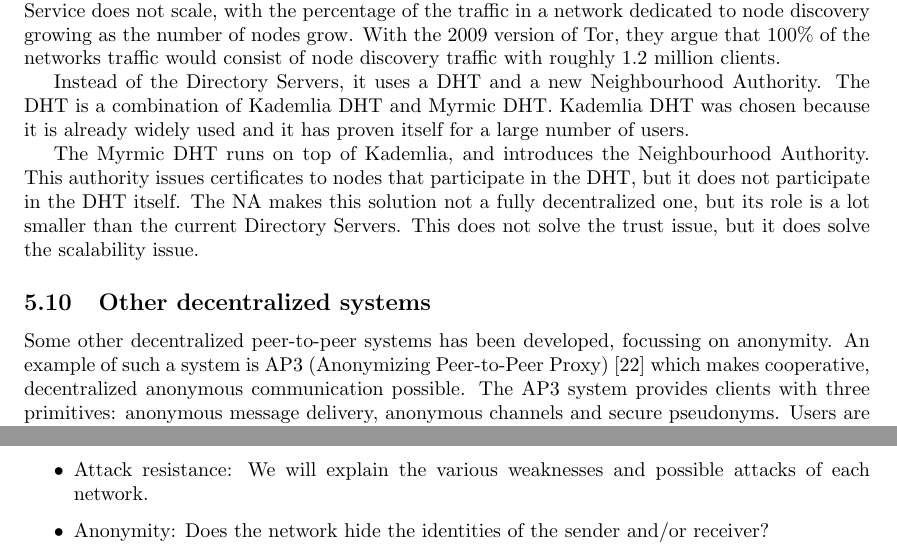
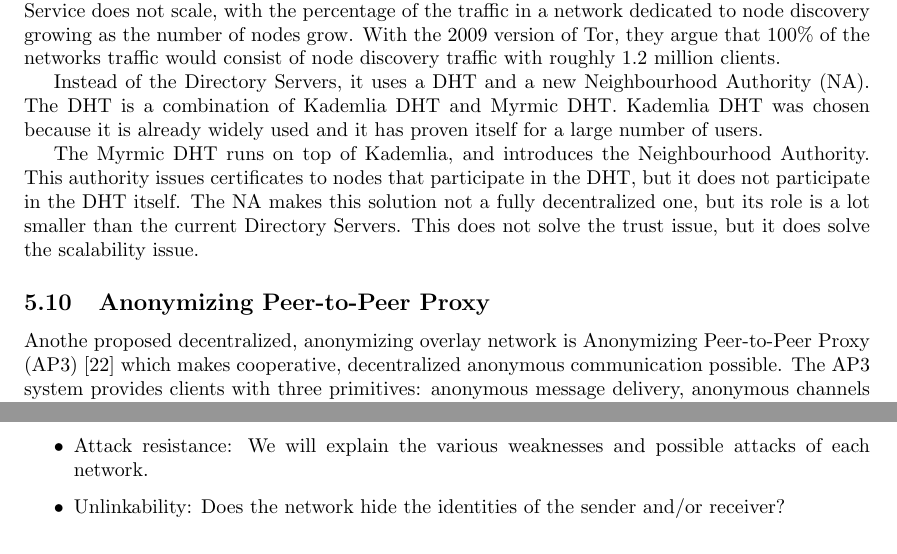
Before and after one commit to rjagerman/ANON, a LaTeX paper (paper.tex): two parts of page 11 of 15, joined at a grey line, cut so that both start at the same text. Compiled offline with pdfLaTeX.

Commit message:
fixed minor issues

```diff
--- a/paper.tex
+++ b/paper.tex
@@ -305,12 +305,12 @@
 	\subsection{Torsk} % 2009
 		Torsk \cite{mclachlan2009scalable} is an extension to Tor, designed to be an interoperable replacement for the circuit creation and Directory Service as used by Tor. The authors argue that the current Directory Service does not scale, with the percentage of the traffic in a network dedicated to node discovery growing as the number of nodes grow. With the 2009 version of Tor, they argue that 100\% of the networks traffic would consist of node discovery traffic with roughly 1.2 million clients.
 
-		Instead of the Directory Servers, it uses a DHT and a new Neighbourhood Authority. The DHT is a combination of Kademlia DHT and Myrmic DHT. Kademlia DHT was chosen because it is already widely used and it has proven itself for a large number of users.
+		Instead of the Directory Servers, it uses a DHT and a new Neighbourhood Authority (NA). The DHT is a combination of Kademlia DHT and Myrmic DHT. Kademlia DHT was chosen because it is already widely used and it has proven itself for a large number of users.
 
 		The Myrmic DHT runs on top of Kademlia, and introduces the Neighbourhood Authority. This authority issues certificates to nodes that participate in the DHT, but it does not participate in the DHT itself. The NA makes this solution not a fully decentralized one, but its role is a lot smaller than the current Directory Servers. This does not solve the trust issue, but it does solve the scalability issue.
 
-	\subsection{Other decentralized systems}
-		Some other decentralized peer-to-peer systems has been developed, focussing on anonymity. An example of such a system is AP3 (Anonymizing Peer-to-Peer Proxy) \cite{mislove2004ap3} which makes cooperative, decentralized anonymous communication possible. The AP3 system provides clients with three primitives: anonymous message delivery, anonymous channels and secure pseudonyms. Users are able to send and receive unicast, multicast and anycast messages anonymously. The strategy that AP3 is using for message delivery is similar to that of Tarzan: it relies on a network of peers to forward messages. A node along the request path, does not know whether the node from which it receives a message is the message's originator or simply another forwarding peer.
+	\subsection{Anonymizing Peer-to-Peer Proxy}
+		Anothe proposed decentralized, anonymizing overlay network is Anonymizing Peer-to-Peer Proxy (AP3) \cite{mislove2004ap3} which makes cooperative, decentralized anonymous communication possible. The AP3 system provides clients with three primitives: anonymous message delivery, anonymous channels and secure pseudonyms. Users are able to send and receive unicast, multicast and anycast messages anonymously. The strategy that AP3 is using for message delivery is similar to that of Tarzan: it relies on a network of peers to forward messages. A node along the request path, does not know whether the node from which it receives a message is the message's originator or simply another forwarding peer.
 
 \section{Comparison existing decentralized networks}
 	\label{sec:comparison}
@@ -322,7 +322,7 @@
 		\item{Public implementation:} For each network we will explain whether a public implementation is available.
 		\item{Used in practice:} Is the network used in practice?
 		\item{Attack resistance:} We will explain the various weaknesses and possible attacks of each network.
-		\item{Anonymity:} Does the network hide the identities of the sender and/or receiver?
+		\item{Unlinkability:} Does the network hide the identities of the sender and/or receiver?
 	\end{itemize}
 
 	\subsection{Alternative Internet Project}
```
